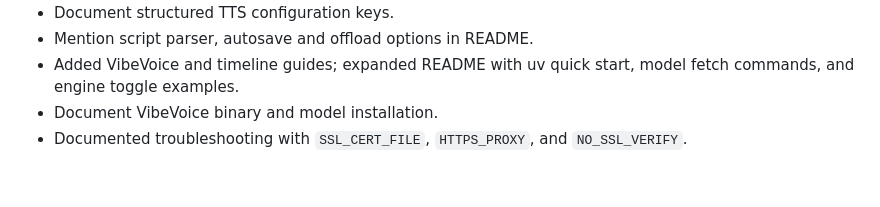
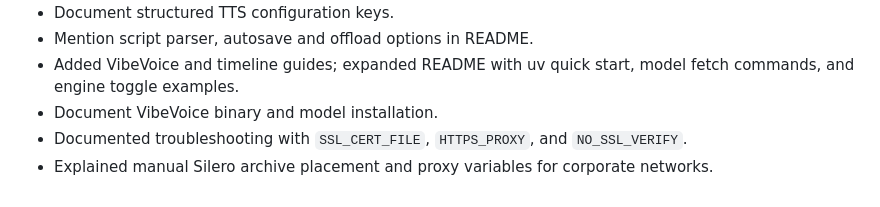
Before and after one commit to 3dgopnik/revoise, a Markdown page: CHANGELOG.md, the part around the change. GitHub-like rendering.

```diff
--- a/CHANGELOG.md
+++ b/CHANGELOG.md
@@ -76,3 +76,4 @@ and this project adheres to [Semantic Versioning](https://semver.org/spec/v2.0.0
 - Added VibeVoice and timeline guides; expanded README with uv quick start, model fetch commands, and engine toggle examples.
 - Document VibeVoice binary and model installation.
 - Documented troubleshooting with `SSL_CERT_FILE`, `HTTPS_PROXY`, and `NO_SSL_VERIFY`.
+- Explained manual Silero archive placement and proxy variables for corporate networks.
```
Also changed, not shown: README.md (+11 -0 lines), TODO.md (+1 -0 lines).
